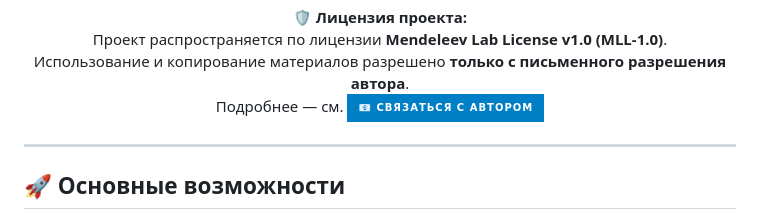
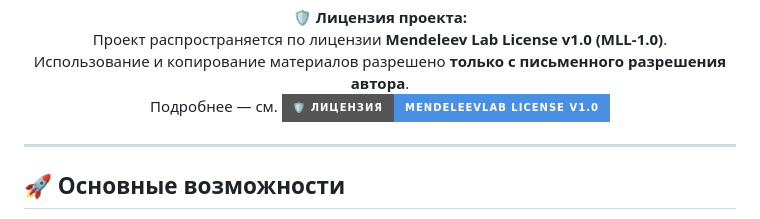
Before and after one commit to DIBERLOG/mendeleev-lab.ru, a Markdown page: README.md, the part around the change. GitHub-like rendering; badges without logos.

```diff
--- a/README.md
+++ b/README.md
@@ -19,8 +19,7 @@
 🛡️ **Лицензия проекта:**
 Проект распространяется по лицензии **Mendeleev Lab License v1.0 (MLL-1.0)**.
 Использование и копирование материалов разрешено **только с письменного разрешения автора**.
-Подробнее — см. [![📧 Связаться](https://img.shields.io/badge/📧_Связаться_с_автором-blue?style=for-the-badge&logo=gmail)](https://github.com/DIBERLOG/mendeleev-lab.ru?tab=License-1-ov-file#-получение-разрешения)
-
+Подробнее — см. [![🛡️ Лицензия](https://img.shields.io/badge/🛡️_Лицензия-MendeleevLab_License_v1.0-4a90e2?style=for-the-badge)](https://github.com/DIBERLOG/mendeleev-lab.ru?tab=License-1-ov-file)
 </div>
 
 
```
